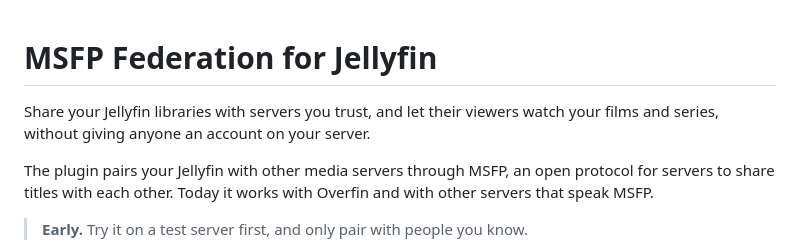
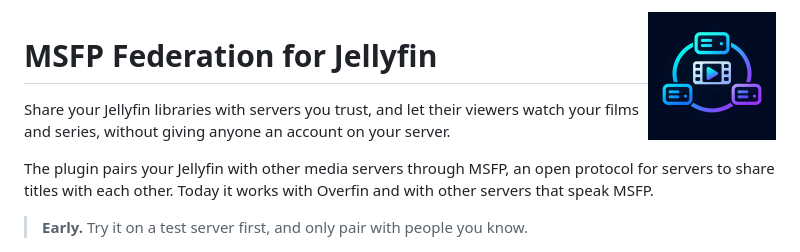
Before and after one commit to C0PT3R/jellyfin-plugin-msfp, a Markdown page: README.md, the part around the change. Rendered like a GitHub page; pictures changed too: logo.png (added).

Commit message:
The MSFP logo: in the README, the plugin's zip (shown once installed) and the catalog (imageUrl)
Co-Authored-By: Claude Opus 5.5 <noreply@anthropic.com>

```diff
--- a/README.md
+++ b/README.md
@@ -1,3 +1,5 @@
+<img src="logo.png" alt="" width="128" align="right">
+
 # MSFP Federation for Jellyfin
 
 Share your Jellyfin libraries with servers you trust, and let their viewers
```
Also changed, not shown: 1 other file.
